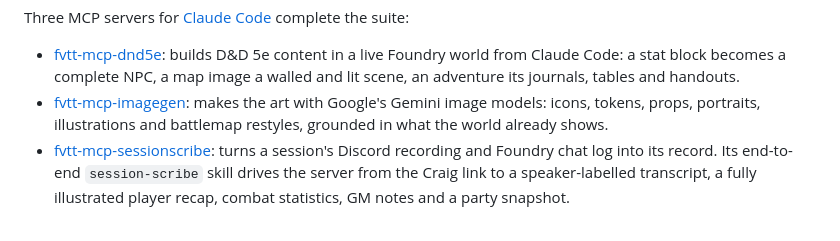
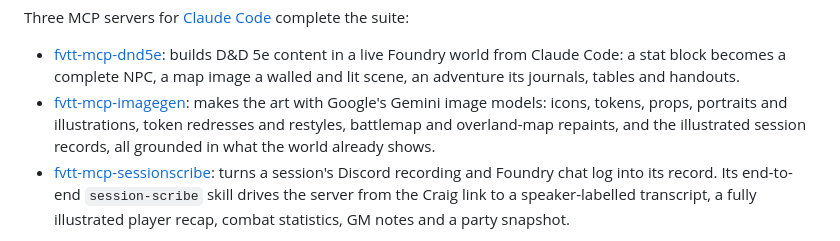
Before and after one commit to Txpple/fvtt-mod-partystash, a Markdown page: README.md, the part around the change. Drawn GitHub-style.

Commit message:
README: regenerate the Open Roll 5e section (wider imagegen blurb)
Co-Authored-By: Claude Fable 5.1 <noreply@anthropic.com>

```diff
--- a/README.md
+++ b/README.md
@@ -161,7 +161,7 @@ table from the fog of war to the loot. The other modules:
 Three MCP servers for [Claude Code](https://claude.com/claude-code) complete the suite:
 
 - [fvtt-mcp-dnd5e](https://github.com/Txpple/fvtt-mcp-dnd5e): builds D&D 5e content in a live Foundry world from Claude Code: a stat block becomes a complete NPC, a map image a walled and lit scene, an adventure its journals, tables and handouts.
-- [fvtt-mcp-imagegen](https://github.com/Txpple/fvtt-mcp-imagegen): makes the art with Google's Gemini image models: icons, tokens, props, portraits, illustrations and battlemap restyles, grounded in what the world already shows.
+- [fvtt-mcp-imagegen](https://github.com/Txpple/fvtt-mcp-imagegen): makes the art with Google's Gemini image models: icons, tokens, props, portraits and illustrations, token redresses and restyles, battlemap and overland-map repaints, and the illustrated session records, all grounded in what the world already shows.
 - [fvtt-mcp-sessionscribe](https://github.com/Txpple/fvtt-mcp-sessionscribe): turns a session's Discord recording and Foundry chat log into its record. Its end-to-end `session-scribe` skill drives the server from the Craig link to a speaker-labelled transcript, a fully illustrated player recap, combat statistics, GM notes and a party snapshot.
 
 Issues are welcome on every repo in the family; pull requests are not accepted, since each is one
```
